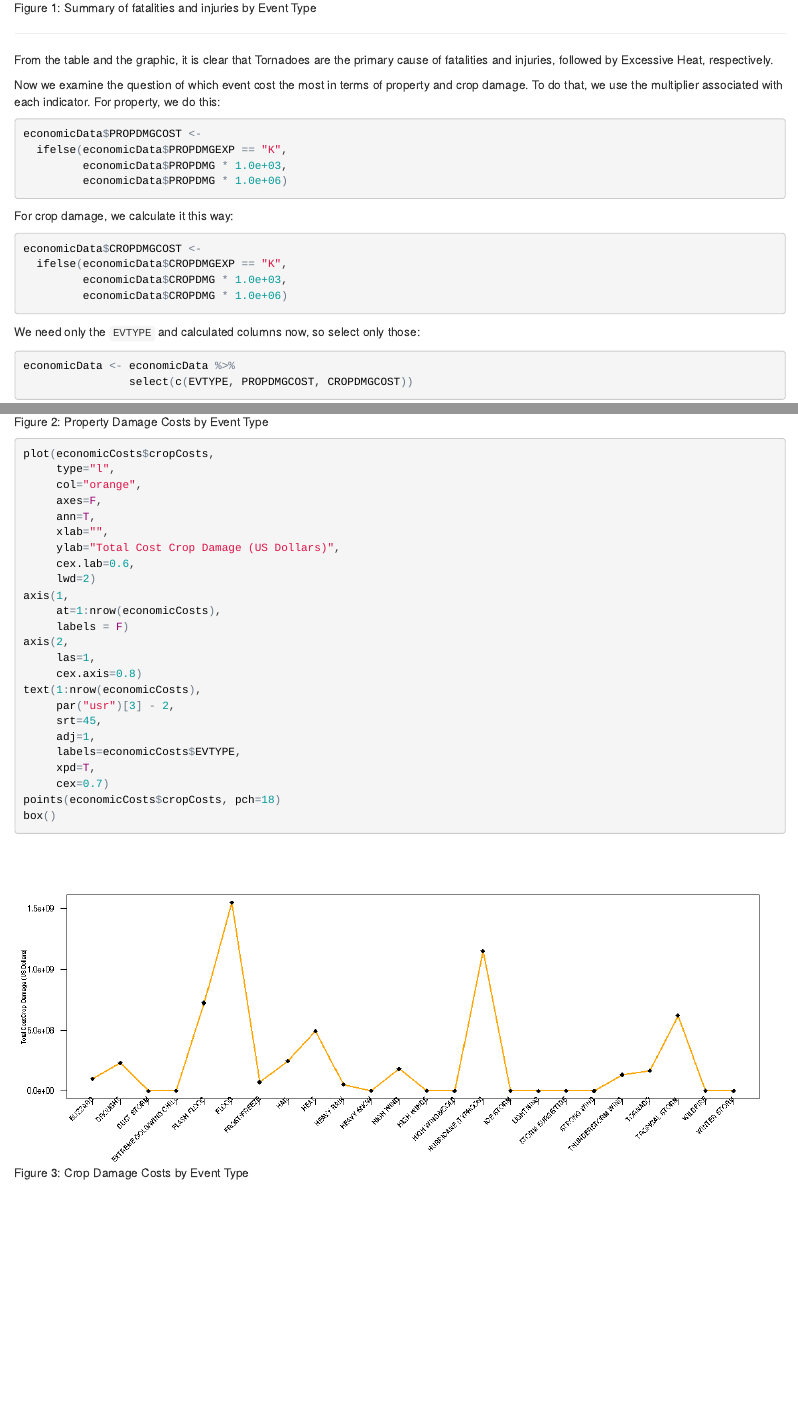
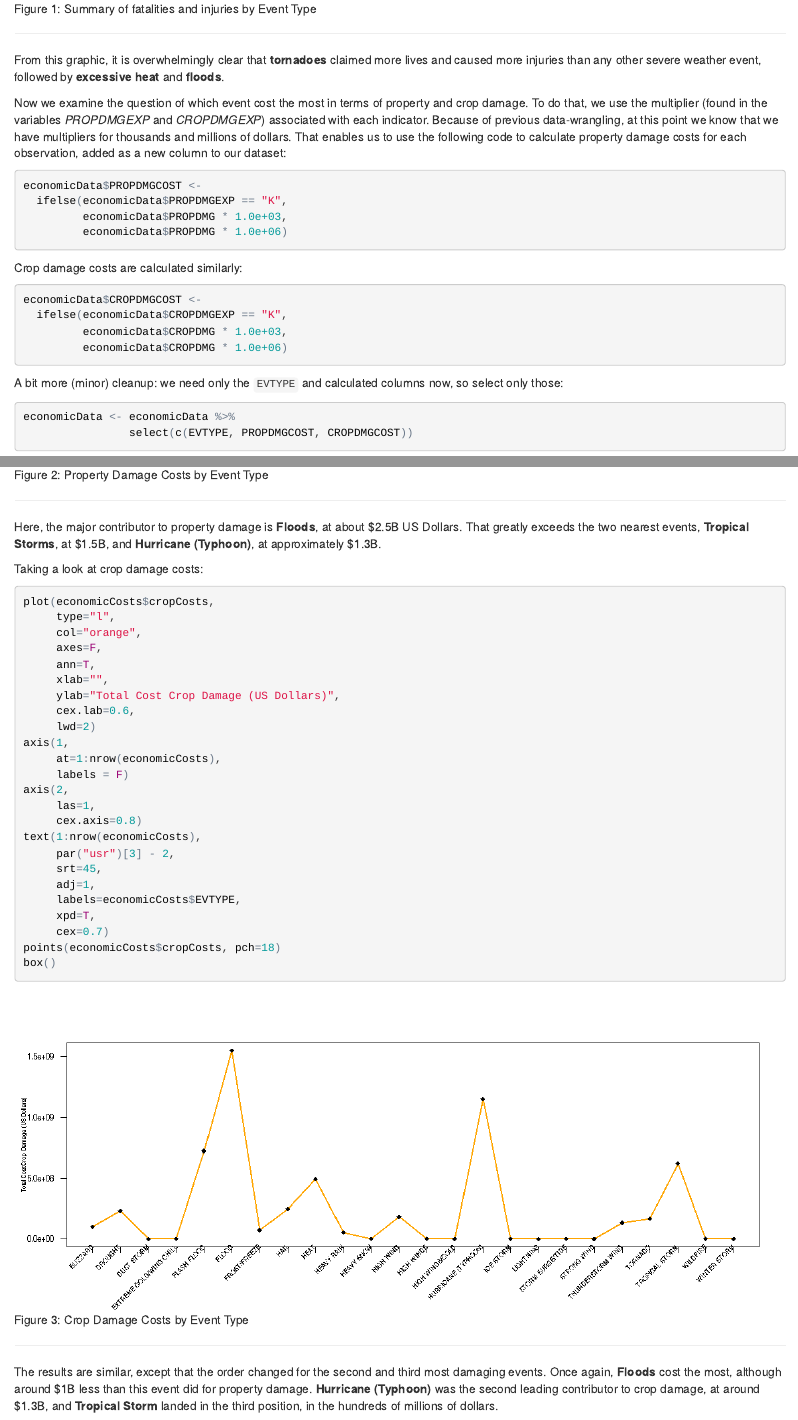
Before and after one commit to GriffinRidgeback/ReproducibleResearch_PA2, an R Markdown document (StormDataAnalysis.Rmd): the page in a window 1100 px wide, from 7100 px down before the commit and from 7110 px down after it, so that both start at the same text, and a second part further down, joined at a grey line. The pictures show the output file StormDataAnalysis.html that the author committed with the source, opened offline.

Commit message:
Additional text

````diff
--- a/StormDataAnalysis.Rmd
+++ b/StormDataAnalysis.Rmd
@@ -299,11 +299,11 @@ legend("topright",
 box()
 ```
 
-******
+-----------------------------------
 
-From the table and the graphic, it is clear that Tornadoes are the primary cause of fatalities and injuries, followed by Excessive Heat, respectively.
+From this graphic, it is overwhelmingly clear that **tornadoes** claimed more lives and caused more injuries than any other severe weather event, followed by **excessive heat** and **floods**.
 
-Now we examine the question of which event cost the most in terms of property and crop damage.  To do that, we use the multiplier associated with each indicator.  For property, we do this:
+Now we examine the question of which event cost the most in terms of property and crop damage.  To do that, we use the multiplier (found in the variables *PROPDMGEXP* and *CROPDMGEXP*) associated with each indicator.  Because of previous data-wrangling, at this point we know that we have multipliers for thousands and millions of dollars.  That enables us to use the following code to calculate property damage costs for each observation, added as a new column to our dataset:
 
 ```{r calculate_property_damage_costs}
 economicData$PROPDMGCOST <-
@@ -312,7 +312,7 @@ economicData$PROPDMGCOST <-
          economicData$PROPDMG * 1.0e+06)
 ```
 
-For crop damage, we calculate it this way:
+Crop damage costs are calculated similarly:
 
 ```{r calculate_crop_damage_costs}
 economicData$CROPDMGCOST <-
@@ -321,4 +321,4 @@ economicData$CROPDMGCOST <-
          economicData$CROPDMG * 1.0e+06)
 ```
 
-We need only the `EVTYPE` and calculated columns now, so select only those:
+A bit more (minor) cleanup:  we need only the `EVTYPE` and calculated columns now, so select only those:
@@ -360,6 +365,12 @@ points(economicCosts$propertyCosts, pch=18)
 box()
 ```
 
+-----------------------------------
+
+Here, the major contributor to property damage is **Floods**, at about $2.5B US Dollars.  That greatly exceeds the two nearest events, **Tropical Storms**, at $1.5B, and **Hurricane (Typhoon)**, at approximately $1.3B.
+
+Taking a look at crop damage costs:
+
 ```{r plot_crop_costs, fig.path="./figures/", fig.cap="Figure 3: Crop Damage Costs by Event Type", results="asis", fig.width=12}
 plot(economicCosts$cropCosts,
      type="l",
@@ -386,3 +397,7 @@ text(1:nrow(economicCosts),
 points(economicCosts$cropCosts, pch=18)
 box()
 ```
+
+-----------------------------------
+
+The results are similar, except that the order changed for the second and third most damaging events.  Once again, **Floods** cost the most, although around $1B less than this event did for property damage.  **Hurricane (Typhoon)** was the second leading contributor to crop damage, at around $1.3B, and **Tropical Storm** landed in the third position, in the hundreds of millions of dollars.
````
Also changed, not shown: StormDataAnalysis.html, StormDataAnalysis.md, StormDataAnalysis.Rmd (7 more changed lines).
